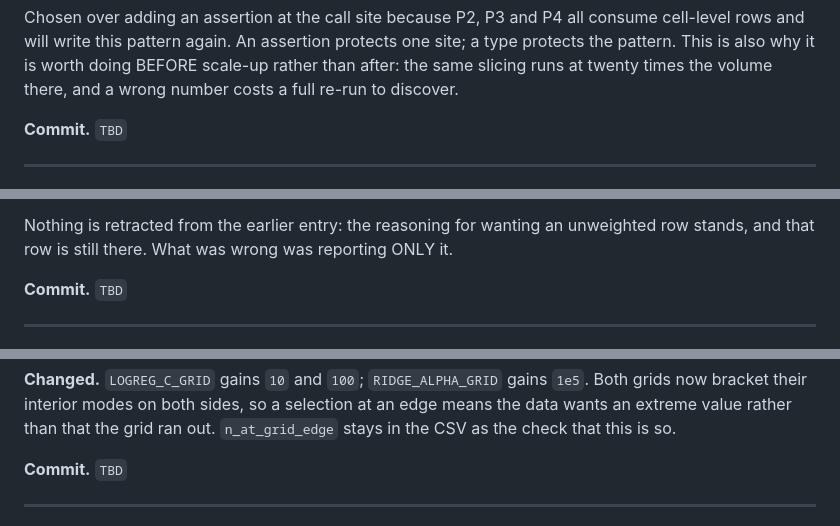
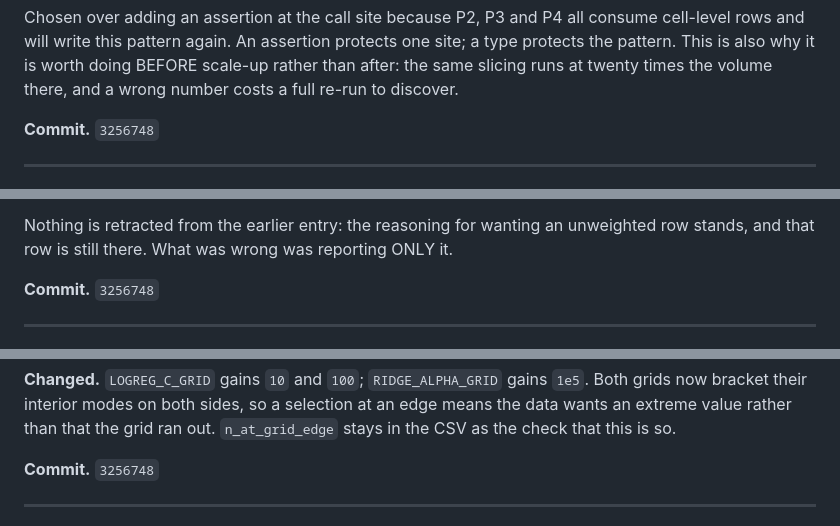
Before and after one commit to benj2o/terradreamer, a Markdown page: docs/DECISIONS.md, 3 parts joined by grey strips. Rendered like a GitHub page.

Commit message:
docs(decisions): fill in the 2026-08-09 commit hashes

```diff
--- a/docs/DECISIONS.md
+++ b/docs/DECISIONS.md
@@ -1184,7 +1184,7 @@ protects one site; a type protects the pattern. This is also why it is worth
 doing BEFORE scale-up rather than after: the same slicing runs at twenty times
 the volume there, and a wrong number costs a full re-run to discover.
 
-**Commit.** `TBD`
+**Commit.** `3256748`
 
 ---
 
@@ -1226,7 +1226,7 @@ Nothing is retracted from the earlier entry: the reasoning for wanting an
 unweighted row stands, and that row is still there. What was wrong was
 reporting ONLY it.
 
-**Commit.** `TBD`
+**Commit.** `3256748`
 
 ---
 
@@ -1253,7 +1253,7 @@ A grid that has to be defended in prose is a grid that should have been wider.
 selection at an edge means the data wants an extreme value rather than that the
 grid ran out. `n_at_grid_edge` stays in the CSV as the check that this is so.
 
-**Commit.** `TBD`
+**Commit.** `3256748`
 
 ---
 
```
Also changed, not shown: other parts of docs/DECISIONS.md (+3 -3 lines).
